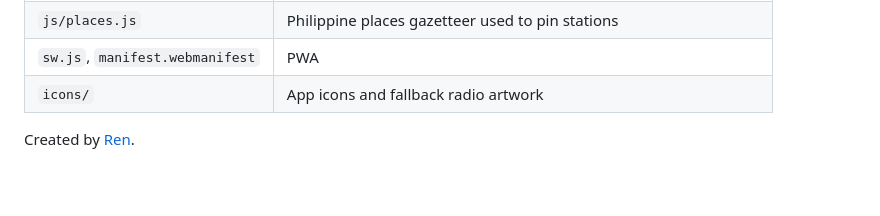
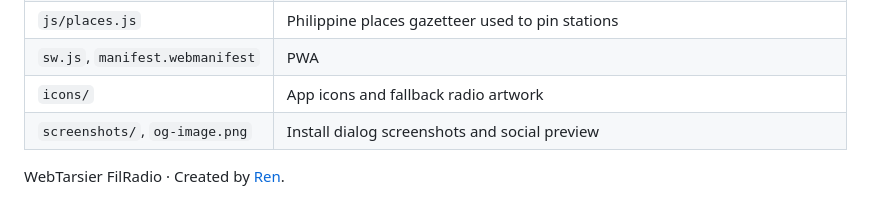
Before and after one commit to rnamocot/firadio, a Markdown page: README.md, the part around one of its changes. Rendered like a GitHub page; blank space fills up the shorter version.

```diff
--- a/README.md
+++ b/README.md
@@ -38,5 +57,6 @@ Upload the whole folder to the web root of `webtarsier.com` (HTTPS is required f
 | `js/places.js` | Philippine places gazetteer used to pin stations |
 | `sw.js`, `manifest.webmanifest` | PWA |
 | `icons/` | App icons and fallback radio artwork |
+| `screenshots/`, `og-image.png` | Install dialog screenshots and social preview |
 
-Created by [Ren](https://www.renienamocot.com/).
+WebTarsier FilRadio · Created by [Ren](https://www.renienamocot.com/).
```
Also changed, not shown: other parts of README.md (+33 -14 lines), og-image.png, screenshots/phone-1.png (added), screenshots/phone-2.png (added), 8 other files.
